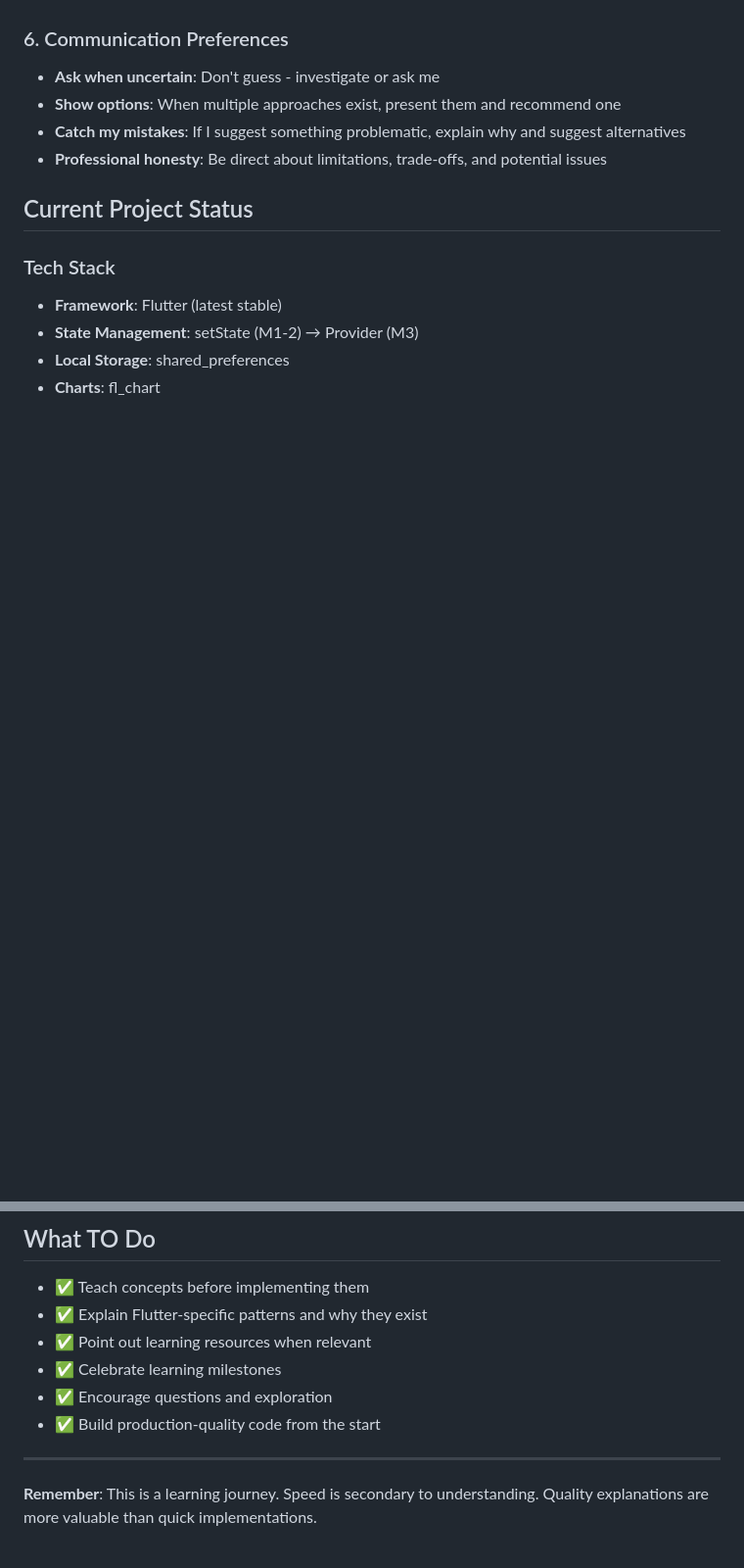
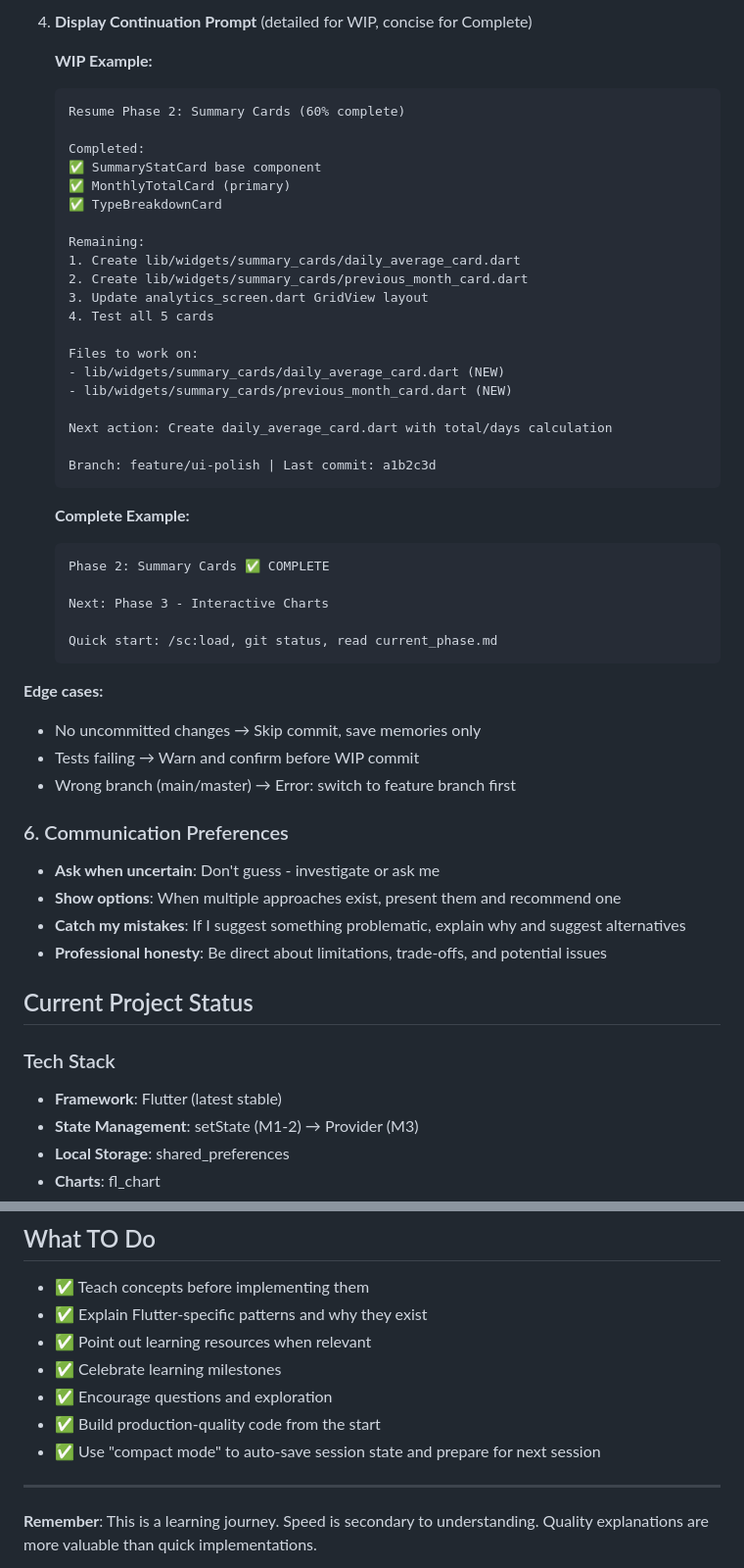
Before and after one commit to quoc48/expense_tracker, a Markdown page: Claude.md, 2 parts joined by grey strips. Shown at 98% size. GitHub-like rendering; blank space fills up the shorter version.

````diff
--- a/Claude.md
+++ b/Claude.md
@@ -52,3 +100,43 @@ This is a **learning project** for building a Flutter expense tracker app from s
+4. **Display Continuation Prompt** (detailed for WIP, concise for Complete)
+
+   **WIP Example:**
+   ```
+   Resume Phase 2: Summary Cards (60% complete)
+
+   Completed:
+   ✅ SummaryStatCard base component
+   ✅ MonthlyTotalCard (primary)
+   ✅ TypeBreakdownCard
+
+   Remaining:
+   1. Create lib/widgets/summary_cards/daily_average_card.dart
+   2. Create lib/widgets/summary_cards/previous_month_card.dart
+   3. Update analytics_screen.dart GridView layout
+   4. Test all 5 cards
+
+   Files to work on:
+   - lib/widgets/summary_cards/daily_average_card.dart (NEW)
+   - lib/widgets/summary_cards/previous_month_card.dart (NEW)
+
+   Next action: Create daily_average_card.dart with total/days calculation
+
+   Branch: feature/ui-polish | Last commit: a1b2c3d
+   ```
+
+   **Complete Example:**
+   ```
+   Phase 2: Summary Cards ✅ COMPLETE
+
+   Next: Phase 3 - Interactive Charts
+
+   Quick start: /sc:load, git status, read current_phase.md
+   ```
+
+**Edge cases:**
+- No uncommitted changes → Skip commit, save memories only
+- Tests failing → Warn and confirm before WIP commit
+- Wrong branch (main/master) → Error: switch to feature branch first
+
 ### 6. Communication Preferences
 - **Ask when uncertain**: Don't guess - investigate or ask me
 - **Show options**: When multiple approaches exist, present them and recommend one
@@ -89,6 +177,7 @@ This is a **learning project** for building a Flutter expense tracker app from s
 - ✅ Celebrate learning milestones
 - ✅ Encourage questions and exploration
 - ✅ Build production-quality code from the start
+- ✅ Use "compact mode" to auto-save session state and prepare for next session
 
 ---
 
````
Also changed, not shown: other parts of Claude.md (+49 -1 lines).
